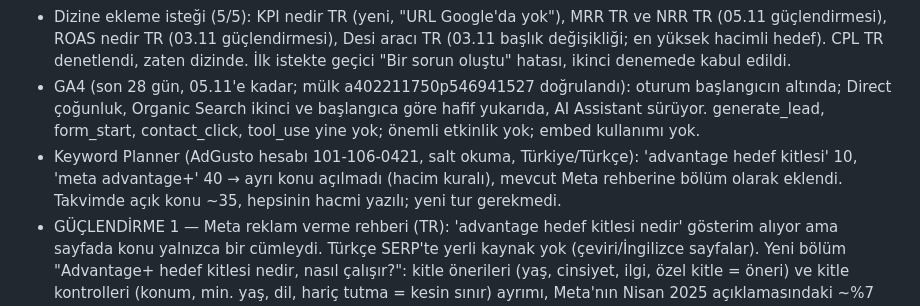
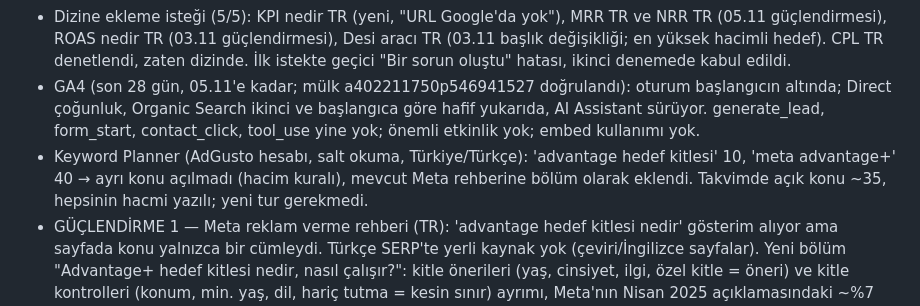
Before and after one commit to yusufbayrakk94-code/yusufbayrak.net, a Markdown page: seo/LOG.md, the part around the change. Rendered like a GitHub page.

Commit message:
SEO kayıtları: hesap kimliği günlükten çıkarıldı
Co-Authored-By: Claude <noreply@anthropic.com>

```diff
--- a/seo/LOG.md
+++ b/seo/LOG.md
@@ -9,7 +9,7 @@ En yeni üstte. Her kayıt: tarih, ne yapıldı, neden (veri/analiz), ölçülec
 - Dizin: dizindeki sayfa sayısı başlangıca göre arttı (rapor gecikmeli). "Keşfedildi" doğrulaması başarılı görünüyor; 'Yeniden yönlendirme hatası' doğrulaması sürüyor; 'Yönlendirmeli' ve 'Alternatif' beklenen durum. Yeni doğrulama başlatılmadı.
 - Dizine ekleme isteği (5/5): KPI nedir TR (yeni, "URL Google'da yok"), MRR TR ve NRR TR (05.11 güçlendirmesi), ROAS nedir TR (03.11 güçlendirmesi), Desi aracı TR (03.11 başlık değişikliği; en yüksek hacimli hedef). CPL TR denetlendi, zaten dizinde. İlk istekte geçici "Bir sorun oluştu" hatası, ikinci denemede kabul edildi.
 - GA4 (son 28 gün, 05.11'e kadar; mülk a402211750p546941527 doğrulandı): oturum başlangıcın altında; Direct çoğunluk, Organic Search ikinci ve başlangıca göre hafif yukarıda, AI Assistant sürüyor. generate_lead, form_start, contact_click, tool_use yine yok; önemli etkinlik yok; embed kullanımı yok.
-- Keyword Planner (AdGusto hesabı 101-106-0421, salt okuma, Türkiye/Türkçe): 'advantage hedef kitlesi' 10, 'meta advantage+' 40 → ayrı konu açılmadı (hacim kuralı), mevcut Meta rehberine bölüm olarak eklendi. Takvimde açık konu ~35, hepsinin hacmi yazılı; yeni tur gerekmedi.
+- Keyword Planner (AdGusto hesabı, salt okuma, Türkiye/Türkçe): 'advantage hedef kitlesi' 10, 'meta advantage+' 40 → ayrı konu açılmadı (hacim kuralı), mevcut Meta rehberine bölüm olarak eklendi. Takvimde açık konu ~35, hepsinin hacmi yazılı; yeni tur gerekmedi.
 - GÜÇLENDİRME 1 — Meta reklam verme rehberi (TR): 'advantage hedef kitlesi nedir' gösterim alıyor ama sayfada konu yalnızca bir cümleydi. Türkçe SERP'te yerli kaynak yok (çeviri/İngilizce sayfalar). Yeni bölüm "Advantage+ hedef kitlesi nedir, nasıl çalışır?": kitle önerileri (yaş, cinsiyet, ilgi, özel kitle = öneri) ve kitle kontrolleri (konum, min. yaş, dil, hariç tutma = kesin sınır) ayrımı, Meta'nın Nisan 2025 açıklamasındaki ~%7 düşük dönüşüm maliyeti (Meta deneyi, garanti değil), ne zaman orijinal kitleye dönülür, kitle segmentleri kontrolü; SSS "Advantage+ hedef kitlesi nedir?". İç link: Meta öğrenme ve Instagram reklam yazılarından sorgu metniyle. Ölçüm: 'advantage hedef kitlesi', 'meta advantage+', 'meta reklam verme' sıra.
 - GÜÇLENDİRME 2 — What is ROAS (EN): 30-80 bandında birden çok hesaplama sorgusu. Rakip: Shopify sektör kıyas yazısı (kaynakları belirsiz rakamlar, ortalama/medyan ayrımı kısa), Triple Whale açılmadı. Hiçbirinde hesap düzeyinde ağırlıklı ortalama örneği yok. Yeni bölüm "What Is the Average ROAS? How to Calculate It Across Campaigns": oranların ortalaması 4 iken gerçek hesap ROAS'ı 2,4 (24.000 / 10.000; başabaş 2,5 altında), tablo formülleri (=B2/C2, =SUM/SUM), kıyasların neden yanıltıcı olduğu; SSS "What is the average ROAS?"; açıklama yenilendi (155 karakter). İç link: EN hedef ROAS ve reklam bütçesi yazılarından sorgu metniyle. Hesap Python ile doğrulandı. Ölçüm: 'what is average roas', 'roas calculation', 'how to calculate roas' sıra.
 - Doğrulama: tsc + build hatasız (150 rota); 2 sayfada tek H1, yeni bölümler HTML'de; dateModified ve sitemap lastmod 06.11; package-lock geri alındı; vergi içeriği eklenmedi.
```
